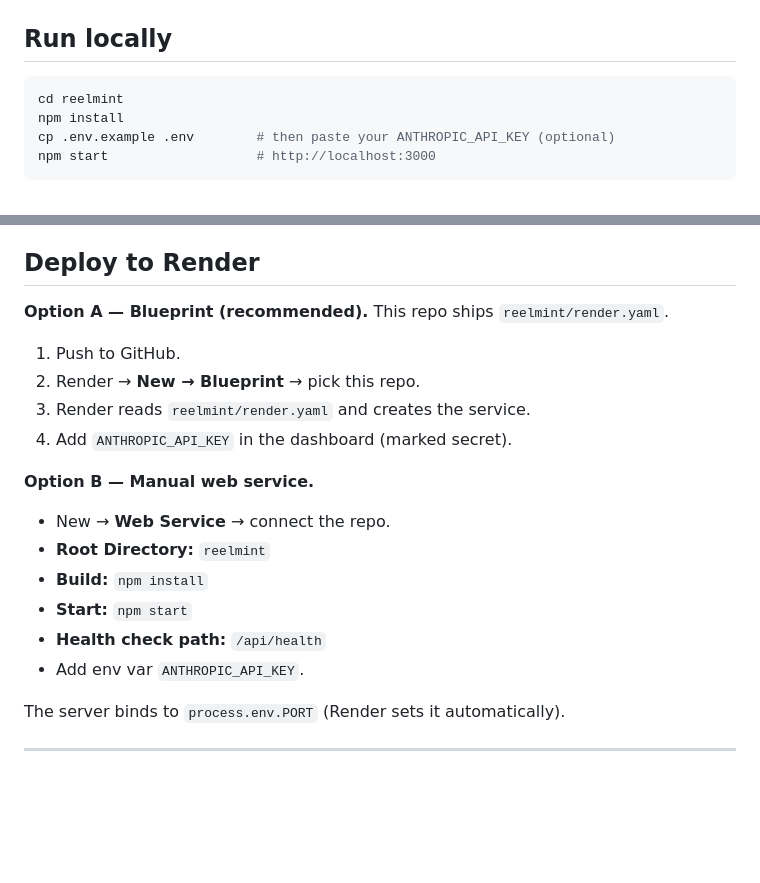
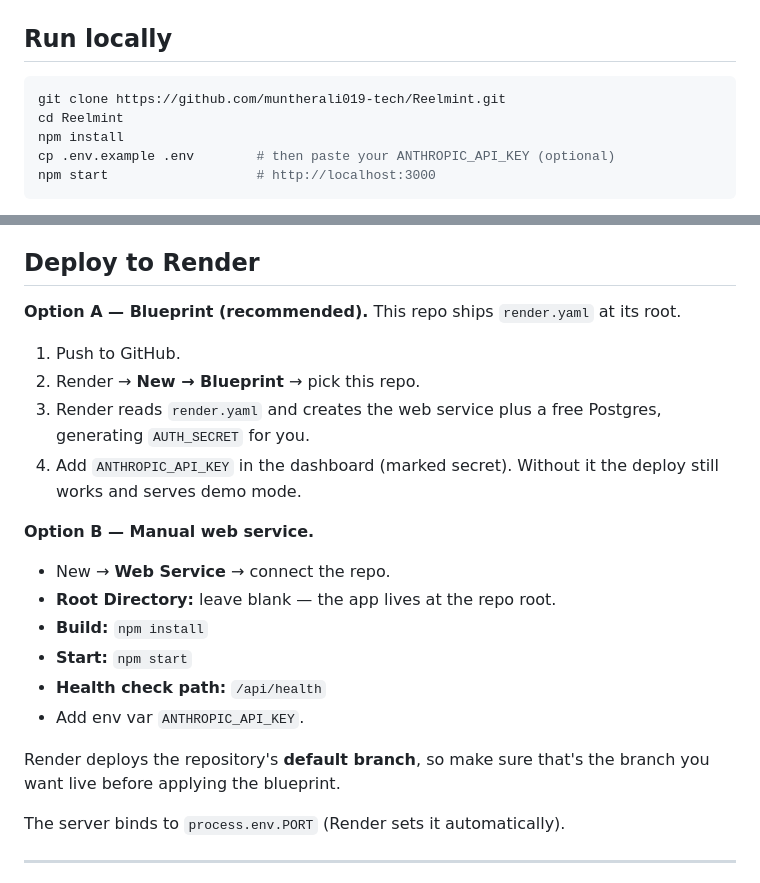
Before and after one commit to muntherali019-tech/Reelmint, a Markdown page: README.md, 2 parts joined by grey strips. Rendered like a GitHub page; blank space fills up the shorter version.

Commit message:
Fix stale subdirectory paths in the Render deploy docs
The deploy instructions still assumed the app lived in a reelmint/
subdirectory, left over from before it was split into its own repo. There is
no such directory — everything is at the repo root — so following Option B
verbatim pointed Render's Root Directory at a path that does not exist, and
Option A named the blueprint as reelmint/render.yaml.

- Blueprint is at the repo root, not reelmint/render.yaml.
- Manual setup: leave Root Directory blank.
- Quickstart: clone then `cd Reelmint`, matching the actual repo name (the
  old `cd reelmint` also had the wrong case for a case-sensitive filesystem).
- Note that Render deploys the repository's default branch, and that the
  blueprint provisions Postgres and generates AUTH_SECRET.

Verified by extracting a clean tree of main and running Render's exact
sequence: `npm install`, then `npm start` with PORT injected. The service
boots, healthCheckPath /api/health returns {"ok":true,...}, and GET /
serves the app shell.

Co-Authored-By: Claude Opus 5 <noreply@anthropic.com>
Claude-Session: https://claude.ai/code/session_01JqZwpShBody9qRF32PVHWc

````diff
--- a/README.md
+++ b/README.md
@@ -57,7 +57,8 @@ so there's no heavy server cost — it runs comfortably on Render's free tier.
 ## Run locally
 
 ```bash
-cd reelmint
+git clone https://github.com/muntherali019-tech/Reelmint.git
+cd Reelmint
 npm install
 cp .env.example .env        # then paste your ANTHROPIC_API_KEY (optional)
 npm start                   # http://localhost:3000
@@ -82,21 +83,26 @@ token signer and credit accounting. It also runs in CI on every push and PR.
 
 ## Deploy to Render
 
-**Option A — Blueprint (recommended).** This repo ships `reelmint/render.yaml`.
+**Option A — Blueprint (recommended).** This repo ships `render.yaml` at its root.
 
 1. Push to GitHub.
 2. Render → **New → Blueprint** → pick this repo.
-3. Render reads `reelmint/render.yaml` and creates the service.
-4. Add `ANTHROPIC_API_KEY` in the dashboard (marked secret).
+3. Render reads `render.yaml` and creates the web service plus a free Postgres,
+   generating `AUTH_SECRET` for you.
+4. Add `ANTHROPIC_API_KEY` in the dashboard (marked secret). Without it the
+   deploy still works and serves demo mode.
 
 **Option B — Manual web service.**
 
 - New → **Web Service** → connect the repo.
-- **Root Directory:** `reelmint`
+- **Root Directory:** leave blank — the app lives at the repo root.
 - **Build:** `npm install`
 - **Start:** `npm start`
 - **Health check path:** `/api/health`
 - Add env var `ANTHROPIC_API_KEY`.
+
+Render deploys the repository's **default branch**, so make sure that's the
+branch you want live before applying the blueprint.
 
 The server binds to `process.env.PORT` (Render sets it automatically).
 
````
